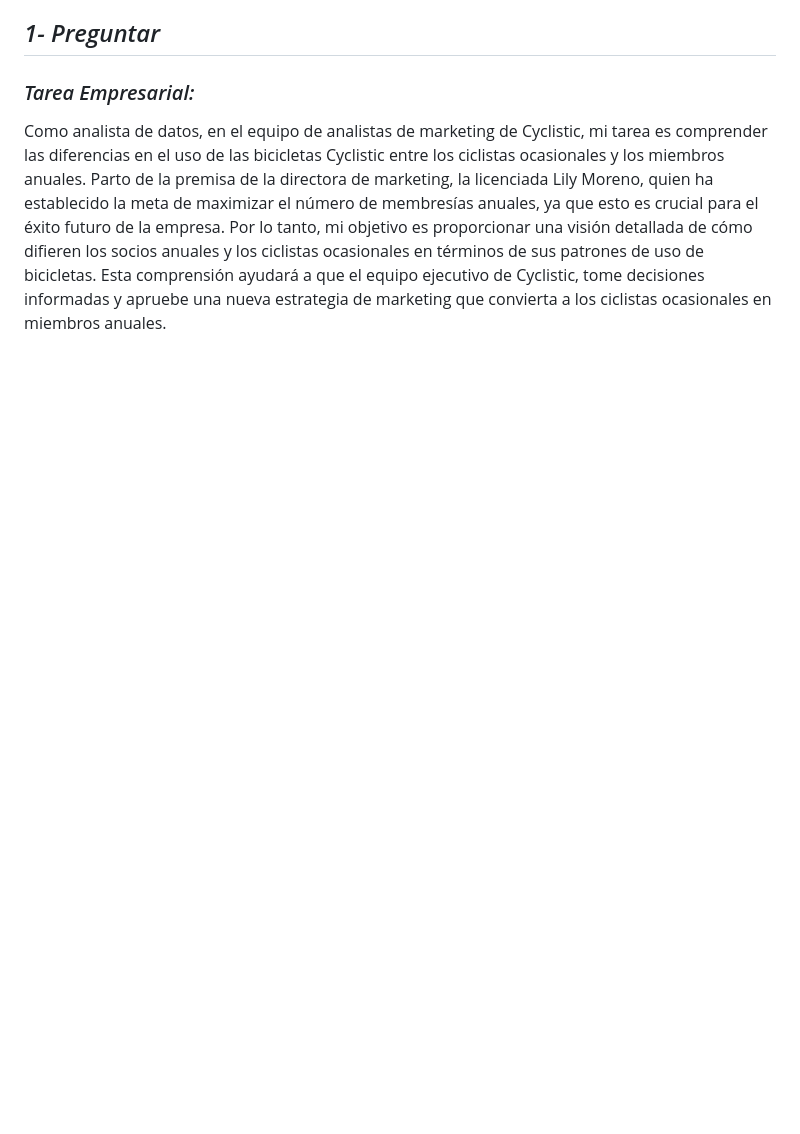
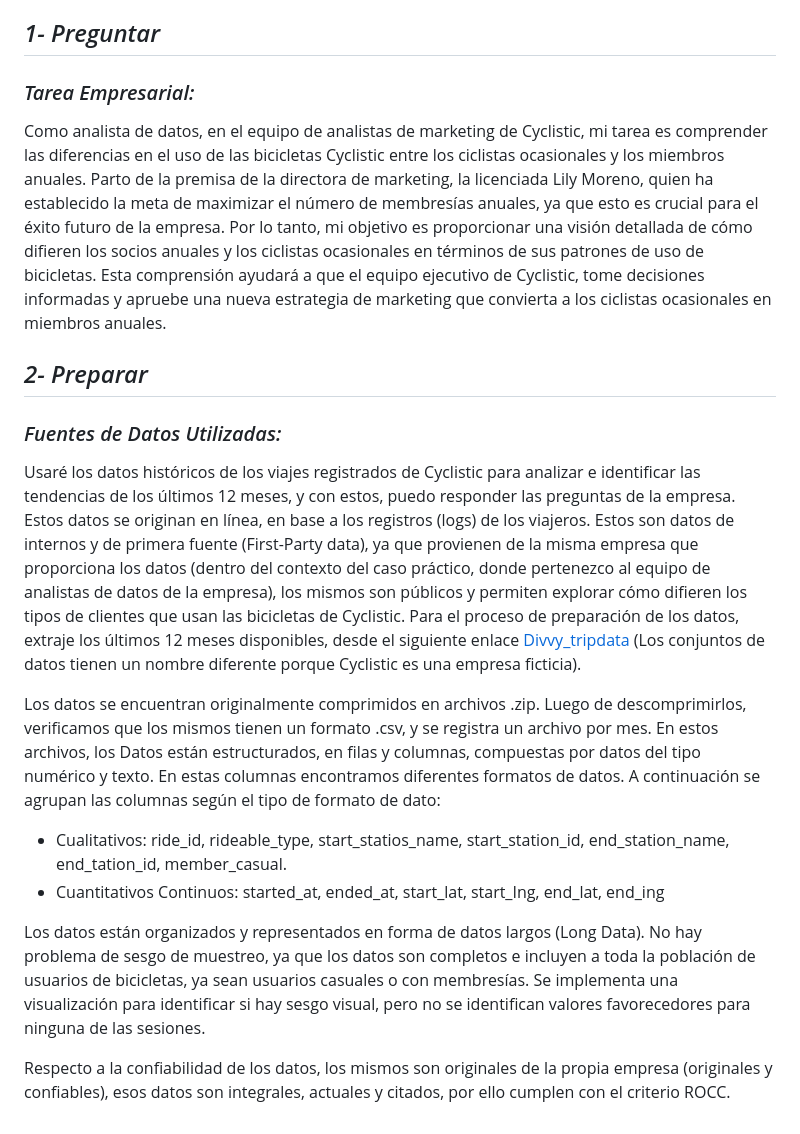
Before and after one commit to manuelpalomeque/Google-Analisis-Bicicletas-Compartidas-Cyclistic, a Markdown page: README.md, the part around the change. GitHub-like rendering; blank space fills up the shorter version.

Commit message:
Update README.md
2- Preparar

```diff
--- a/README.md
+++ b/README.md
@@ -31,3 +31,16 @@ Moreno estableció una meta clara: Diseñar estrategias de marketing orientadas
 Como analista de datos, en el equipo de analistas de marketing de Cyclistic, mi tarea es comprender las diferencias en el uso de las bicicletas Cyclistic entre los ciclistas ocasionales y los miembros anuales.
 Parto de la premisa de la directora de marketing, la licenciada Lily Moreno, quien  ha establecido la meta de maximizar el número de membresías anuales, ya que esto es crucial para el éxito futuro de la empresa.
 Por lo tanto, mi objetivo es proporcionar una visión detallada de cómo difieren los socios anuales y los ciclistas ocasionales en términos de sus patrones de uso de bicicletas. Esta comprensión ayudará a que el equipo ejecutivo de Cyclistic, tome decisiones informadas  y apruebe una nueva estrategia de marketing que convierta a los ciclistas ocasionales en miembros anuales.
+
+## *2- Preparar*
+### *Fuentes de Datos Utilizadas:*
+Usaré los datos históricos de los viajes registrados de Cyclistic para analizar e identificar las tendencias de los últimos 12 meses, y con estos,  puedo responder las preguntas de la empresa. Estos datos se originan en línea, en base a los registros (logs) de los viajeros.
+Estos son datos de internos y de primera fuente (First-Party data), ya que provienen de la misma empresa que proporciona los datos (dentro del contexto del caso práctico, donde pertenezco al equipo de analistas de datos de la empresa), los mismos son públicos y permiten explorar cómo difieren los tipos de clientes que usan las bicicletas de Cyclistic.  Para el proceso de preparación de los datos, extraje los últimos 12 meses disponibles, desde el siguiente enlace [Divvy_tripdata](https://divvy-tripdata.s3.amazonaws.com/index.html)  (Los conjuntos de datos tienen un nombre diferente porque Cyclistic es una empresa ficticia).
+
+Los datos se encuentran originalmente comprimidos en archivos .zip. Luego de descomprimirlos, verificamos que los mismos tienen un formato .csv, y se registra un archivo por mes. En estos archivos, los Datos están estructurados, en filas y columnas, compuestas por datos del tipo numérico y texto. En estas columnas encontramos diferentes formatos de datos. A continuación se agrupan las columnas según el tipo de formato de dato:
+* Cualitativos:  ride_id, rideable_type, start_statios_name, start_station_id, end_station_name, end_tation_id, member_casual.
+* Cuantitativos Continuos: started_at, ended_at, start_lat, start_Ing, end_lat, end_ing
+
+Los datos están organizados y representados en forma de datos largos (Long Data). No hay problema de sesgo de muestreo, ya que los datos son completos e incluyen a toda la población de usuarios de bicicletas, ya sean usuarios casuales o con membresías. Se  implementa una visualización  para identificar si hay sesgo visual, pero no se identifican valores favorecedores para ninguna de las sesiones.
+
+Respecto a la confiabilidad de los datos, los mismos son originales de la propia empresa (originales y confiables), esos datos son integrales, actuales y citados, por ello cumplen con el criterio ROCC.
```
